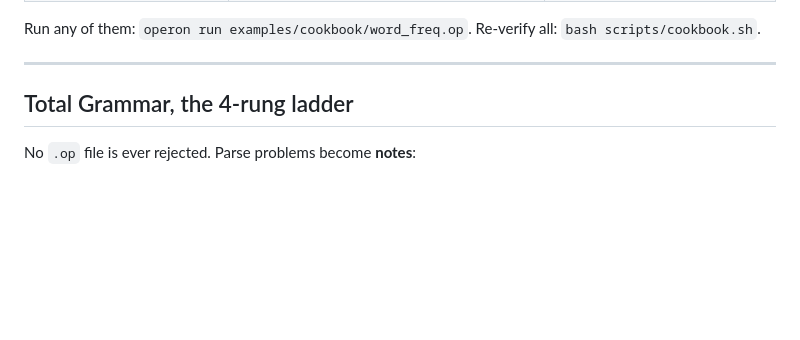
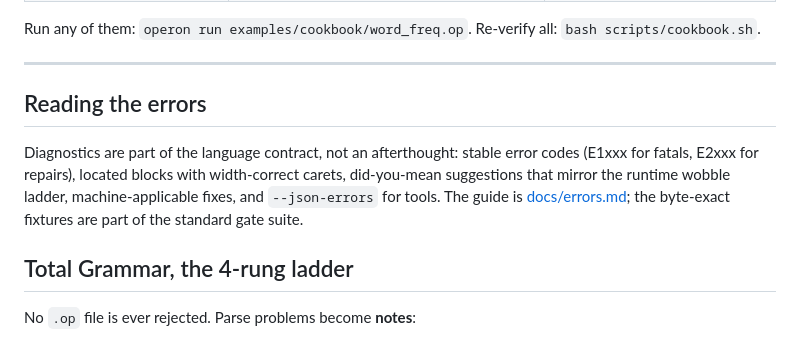
Before and after one commit to WasewaseX/operon-lang-dev, a Markdown page: README.md, the part around the change. Drawn GitHub-style; blank space fills up the shorter version.

```diff
--- a/README.md
+++ b/README.md
@@ -107,6 +107,15 @@ Run any of them: `operon run examples/cookbook/word_freq.op`. Re-verify all:
 `bash scripts/cookbook.sh`.
 
 ---
+
+## Reading the errors
+
+Diagnostics are part of the language contract, not an afterthought: stable
+error codes (E1xxx for fatals, E2xxx for repairs), located blocks with
+width-correct carets, did-you-mean suggestions that mirror the runtime
+wobble ladder, machine-applicable fixes, and `--json-errors` for tools.
+The guide is [docs/errors.md](docs/errors.md); the byte-exact fixtures are
+part of the standard gate suite.
 
 ## Total Grammar, the 4-rung ladder
 
```
Also changed, not shown: docs/errors.md (added, +133 -0 lines).
